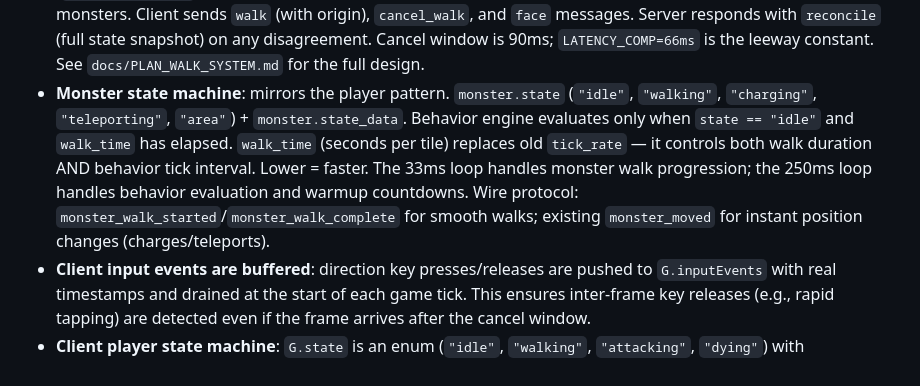
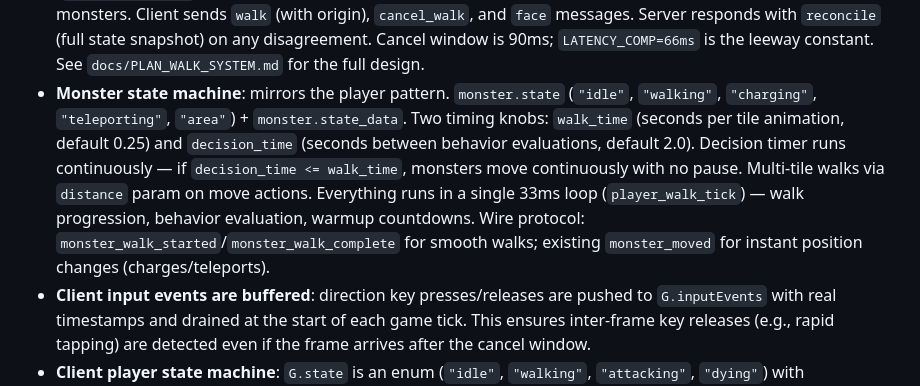
Before and after one commit to Coamithra/NotZelda, a Markdown page: CLAUDE.md, the part around the change. Drawn GitHub-style.

Commit message:
Update CLAUDE.md with decision_time/walk_time split and unified loop
Co-Authored-By: Claude Opus 4.6 (1M context) <noreply@anthropic.com>

```diff
--- a/CLAUDE.md
+++ b/CLAUDE.md
@@ -52,7 +52,7 @@ When pushing to git make sure to update CLAUDE.md first!
 - **Custom tile properties** (walkable, etc.) live in `custom_tile_recipes[tile_id]` — no separate sets. `is_walkable_tile()` reads from the recipe dict. Client receives walkable flag via `custom_tiles` in `room_enter` and adds to its `WALKABLE` set.
 - **Boss choir overlay**: when a player hits the dungeon warden, an ethereal choir track plays for all other dungeon players, volume scaled by BFS distance from boss room. Managed via `boss_engaged` on `DungeonInstance`, choir updates sent automatically by `send_room_enter()`.
 - **Movement uses server-side walk state**: walks are continuous (250ms per tile for players), not instant teleports. Server tracks `Player.walk` dict with origin, target, start_time, committed flag. A 33ms tick loop (`player_walk_tick`) handles midway commit (position + collision) and walk completion for both players and monsters. Client sends `walk` (with origin), `cancel_walk`, and `face` messages. Server responds with `reconcile` (full state snapshot) on any disagreement. Cancel window is 90ms; `LATENCY_COMP=66ms` is the leeway constant. See `docs/PLAN_WALK_SYSTEM.md` for the full design.
-- **Monster state machine**: mirrors the player pattern. `monster.state` (`"idle"`, `"walking"`, `"charging"`, `"teleporting"`, `"area"`) + `monster.state_data`. Behavior engine evaluates only when `state == "idle"` and `walk_time` has elapsed. `walk_time` (seconds per tile) replaces old `tick_rate` — it controls both walk duration AND behavior tick interval. Lower = faster. The 33ms loop handles monster walk progression; the 250ms loop handles behavior evaluation and warmup countdowns. Wire protocol: `monster_walk_started`/`monster_walk_complete` for smooth walks; existing `monster_moved` for instant position changes (charges/teleports).
+- **Monster state machine**: mirrors the player pattern. `monster.state` (`"idle"`, `"walking"`, `"charging"`, `"teleporting"`, `"area"`) + `monster.state_data`. Two timing knobs: `walk_time` (seconds per tile animation, default 0.25) and `decision_time` (seconds between behavior evaluations, default 2.0). Decision timer runs continuously — if `decision_time <= walk_time`, monsters move continuously with no pause. Multi-tile walks via `distance` param on move actions. Everything runs in a single 33ms loop (`player_walk_tick`) — walk progression, behavior evaluation, warmup countdowns. Wire protocol: `monster_walk_started`/`monster_walk_complete` for smooth walks; existing `monster_moved` for instant position changes (charges/teleports).
 - **Client input events are buffered**: direction key presses/releases are pushed to `G.inputEvents` with real timestamps and drained at the start of each game tick. This ensures inter-frame key releases (e.g., rapid tapping) are detected even if the frame arrives after the cancel window.
 - **Client player state machine**: `G.state` is an enum (`"idle"`, `"walking"`, `"attacking"`, `"dying"`) with `G.stateData` holding state-scoped variables (replaced on every `setState()` call). Each state handles its own input and tick logic in `playerTick()`. Attacks are optimistic (animation starts immediately, server handles hit detection). Holding space chains attacks; holding space while walking attacks on landing; space during cancel window cancels walk and attacks. Reconcile messages hard-reset to idle and clear all animations.
 - **`websockets` must stay at 12.0** — v16+ breaks the `process_request` API.
```
